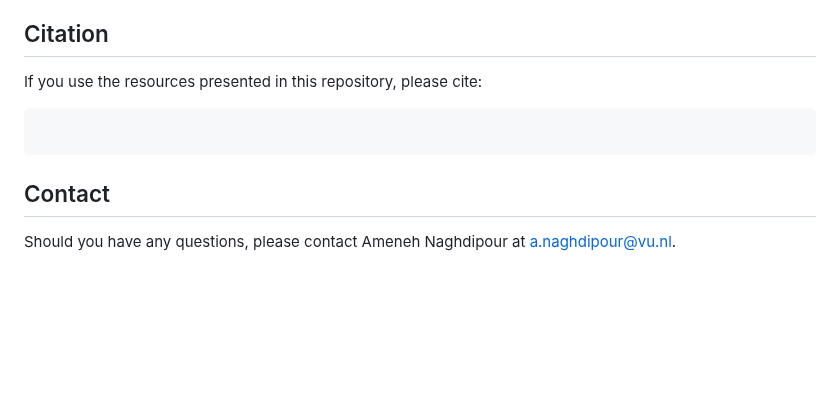
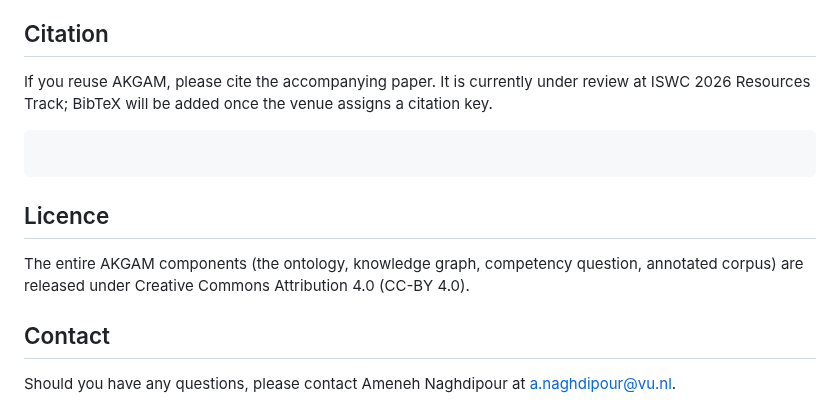
Before and after one commit to kai-vu/zorro, a Markdown page: READMEextention.md, the part around the change. Drawn GitHub-style; blank space fills up the shorter version.

````diff
--- a/READMEextention.md
+++ b/READMEextention.md
@@ -78,10 +78,14 @@ Provenance is central to the design of  AKGAM: it supports reproducibility, enab
 Software components and human curators are modelled as `prov:Agent`.
 
 ## Citation
-If you use the resources presented in this repository, please cite:
+If you reuse AKGAM, please cite the accompanying paper. It is currently under review at ISWC 2026 Resources Track; BibTeX will be added once the venue assigns a citation key.
 
 ```bibtex
 ```
+
+## Licence
+The entire AKGAM components (the ontology, knowledge graph, competency question, annotated corpus) are released under Creative Commons Attribution 4.0 (CC-BY 4.0).
+
 ## Contact
 Should you have any questions, please contact Ameneh Naghdipour at a.naghdipour@vu.nl.
 
````
